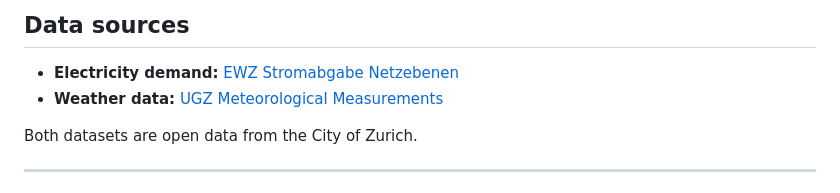
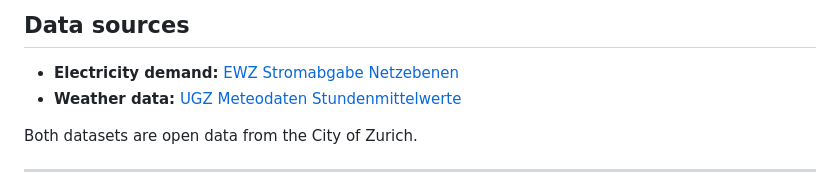
Before and after one commit to EllieTheAnalyst/ml1-electricity-demand-zurich, a Markdown page: README.md, the part around the change. GitHub-like rendering.

```diff
--- a/README.md
+++ b/README.md
@@ -23,7 +23,7 @@ We analyse hourly electricity demand in Zurich using open data from the City of
 ## Data sources
 
 - **Electricity demand:** [EWZ Stromabgabe Netzebenen](https://data.stadt-zuerich.ch/dataset/ewz_stromabgabe_netzebenen_stadt_zuerich)
-- **Weather data:** [UGZ Meteorological Measurements](https://data.stadt-zuerich.ch/dataset/ugz_ogd_meteo_h1)
+- **Weather data:** [UGZ Meteodaten Stundenmittelwerte](https://data.stadt-zuerich.ch/dataset/ugz_meteodaten_stundenmittelwerte)
 
 Both datasets are open data from the City of Zurich.
 
```
